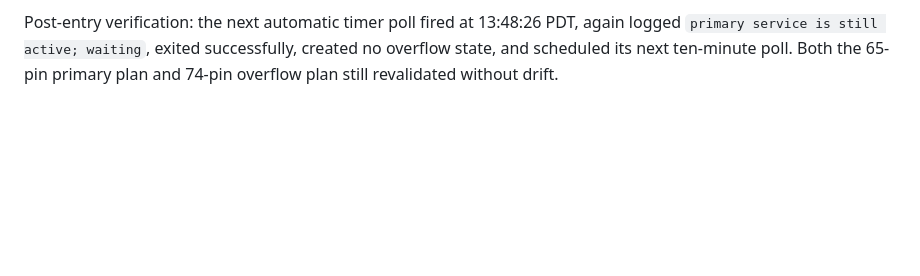
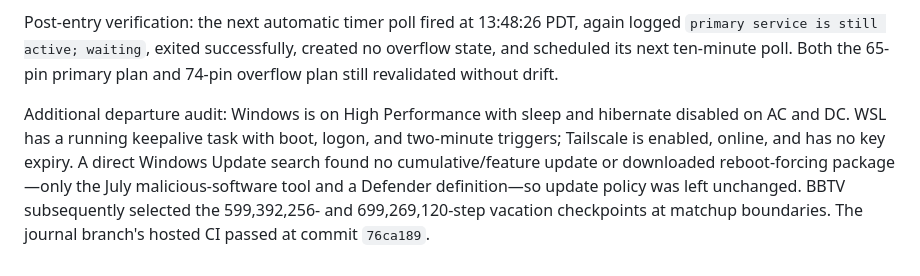
Before and after one commit to seconds-0/bloodbowl-rl, a Markdown page: docs/vacation-progress.md, the part around the change. Drawn GitHub-style; blank space fills up the shorter version.

Commit message:
docs: record departure resilience audit

```diff
--- a/docs/vacation-progress.md
+++ b/docs/vacation-progress.md
@@ -1354,3 +1354,12 @@ Post-entry verification: the next automatic timer poll fired at 13:48:26 PDT,
 again logged `primary service is still active; waiting`, exited successfully,
 created no overflow state, and scheduled its next ten-minute poll. Both the
 65-pin primary plan and 74-pin overflow plan still revalidated without drift.
+
+Additional departure audit: Windows is on High Performance with sleep and
+hibernate disabled on AC and DC. WSL has a running keepalive task with boot,
+logon, and two-minute triggers; Tailscale is enabled, online, and has no key
+expiry. A direct Windows Update search found no cumulative/feature update or
+downloaded reboot-forcing package—only the July malicious-software tool and a
+Defender definition—so update policy was left unchanged. BBTV subsequently
+selected the 599,392,256- and 699,269,120-step vacation checkpoints at matchup
+boundaries. The journal branch's hosted CI passed at commit `76ca189`.
```
